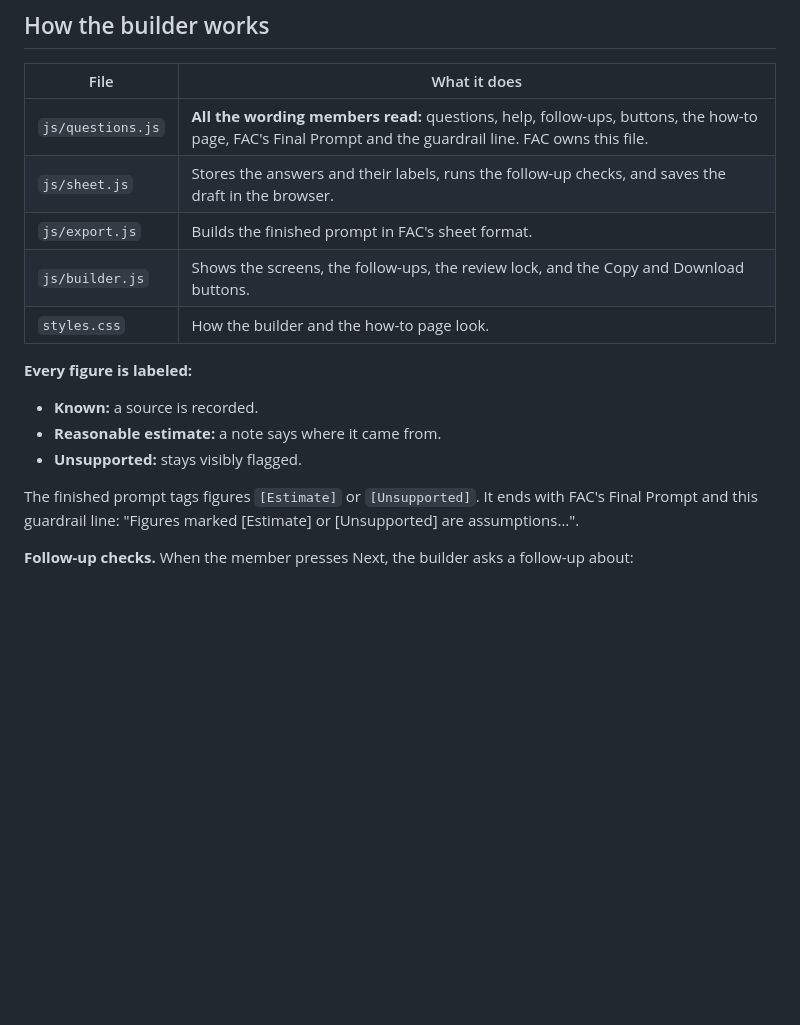
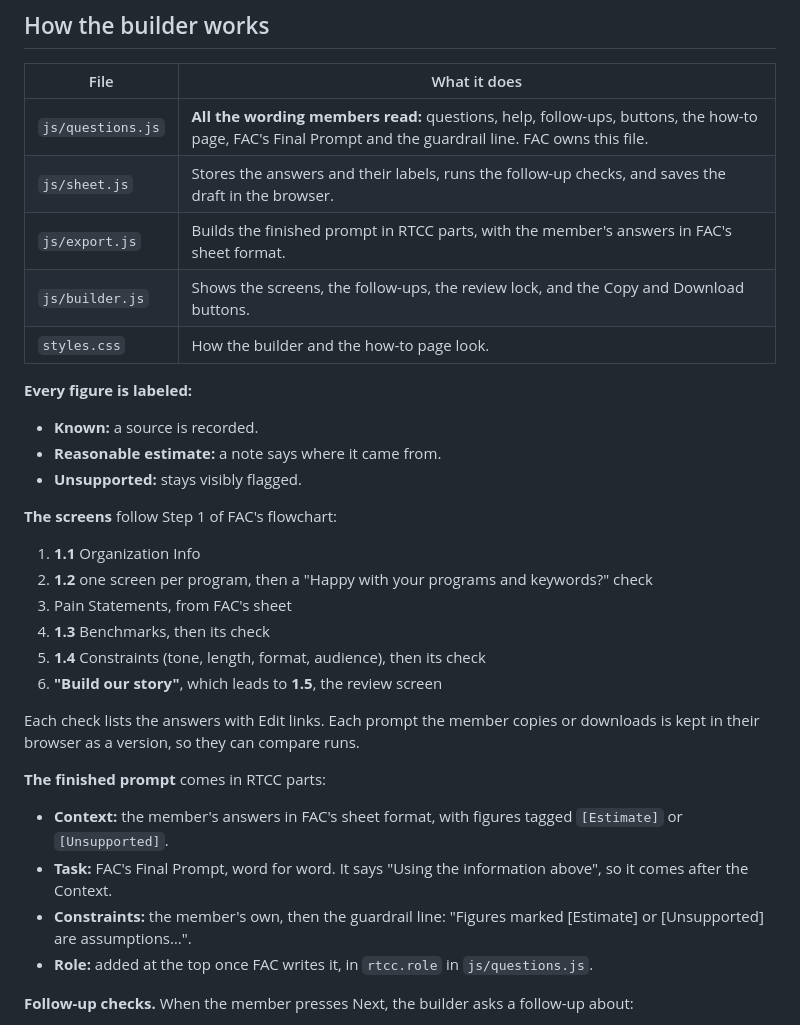
Before and after one commit to laurenhobley/thefundraisingaccountant, a Markdown page: README.md, the part around the change. Rendered like a GitHub page; blank space fills up the shorter version.

Commit message:
Describe the flowchart screens and RTCC prompt in the README
Co-Authored-By: Claude Opus 5.5 <noreply@anthropic.com>

```diff
--- a/README.md
+++ b/README.md
@@ -24,7 +24,7 @@ Live site: https://laurenhobley.github.io/thefundraisingaccountant/
 |---|---|
 | `js/questions.js` | **All the wording members read:** questions, help, follow-ups, buttons, the how-to page, FAC's Final Prompt and the guardrail line. FAC owns this file. |
 | `js/sheet.js` | Stores the answers and their labels, runs the follow-up checks, and saves the draft in the browser. |
-| `js/export.js` | Builds the finished prompt in FAC's sheet format. |
+| `js/export.js` | Builds the finished prompt in RTCC parts, with the member's answers in FAC's sheet format. |
 | `js/builder.js` | Shows the screens, the follow-ups, the review lock, and the Copy and Download buttons. |
 | `styles.css` | How the builder and the how-to page look. |
 
@@ -33,7 +33,21 @@ Live site: https://laurenhobley.github.io/thefundraisingaccountant/
 - **Reasonable estimate:** a note says where it came from.
 - **Unsupported:** stays visibly flagged.
 
-The finished prompt tags figures `[Estimate]` or `[Unsupported]`. It ends with FAC's Final Prompt and this guardrail line: "Figures marked [Estimate] or [Unsupported] are assumptions…".
+**The screens** follow Step 1 of FAC's flowchart:
+1. **1.1** Organization Info
+2. **1.2** one screen per program, then a "Happy with your programs and keywords?" check
+3. Pain Statements, from FAC's sheet
+4. **1.3** Benchmarks, then its check
+5. **1.4** Constraints (tone, length, format, audience), then its check
+6. **"Build our story"**, which leads to **1.5**, the review screen
+
+Each check lists the answers with Edit links. Each prompt the member copies or downloads is kept in their browser as a version, so they can compare runs.
+
+**The finished prompt** comes in RTCC parts:
+- **Context:** the member's answers in FAC's sheet format, with figures tagged `[Estimate]` or `[Unsupported]`.
+- **Task:** FAC's Final Prompt, word for word. It says "Using the information above", so it comes after the Context.
+- **Constraints:** the member's own, then the guardrail line: "Figures marked [Estimate] or [Unsupported] are assumptions…".
+- **Role:** added at the top once FAC writes it, in `rtcc.role` in `js/questions.js`.
 
 **Follow-up checks.** When the member presses Next, the builder asks a follow-up about:
 - missing answers, or a ZIP code that isn't 5 digits
```
